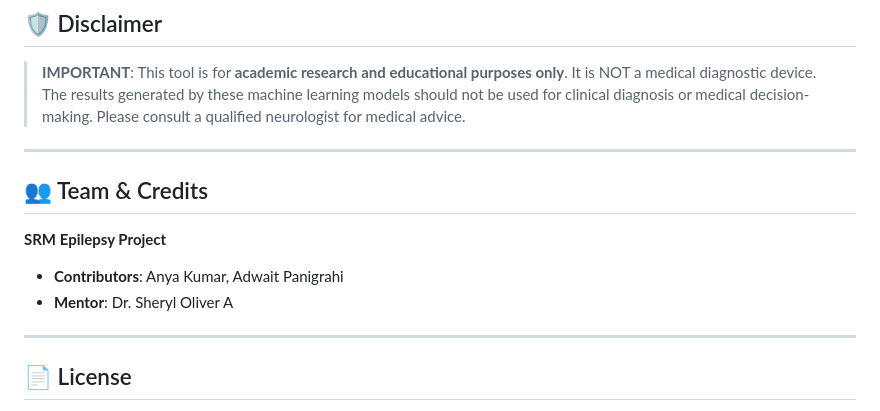
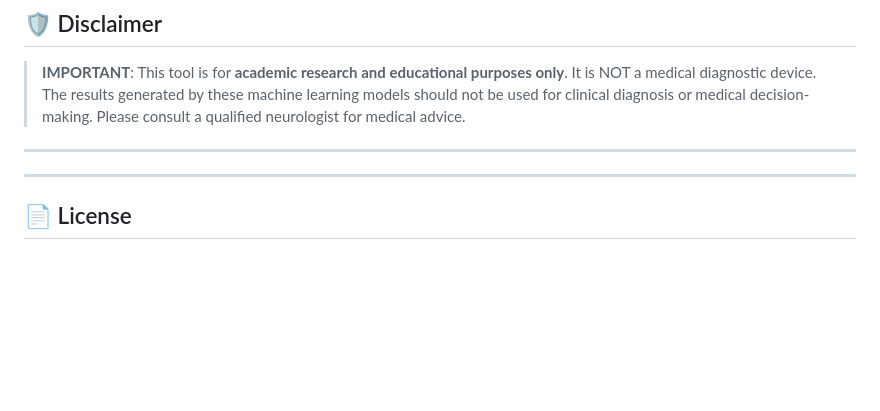
Before and after one commit to anyakumar/epiliepsy-project, a Markdown page: README.md, the part around the change. GitHub-like rendering; blank space fills up the shorter version.

```diff
--- a/README.md
+++ b/README.md
@@ -111,11 +111,6 @@ The system is trained on the **UCI Epileptic Seizure Recognition Dataset**.
 
 ---
 
-## 👥 Team & Credits
-
-**SRM Epilepsy Project**
-*   **Contributors**: Anya Kumar, Adwait Panigrahi
-*   **Mentor**: Dr. Sheryl Oliver A
 
 ---
 
```
